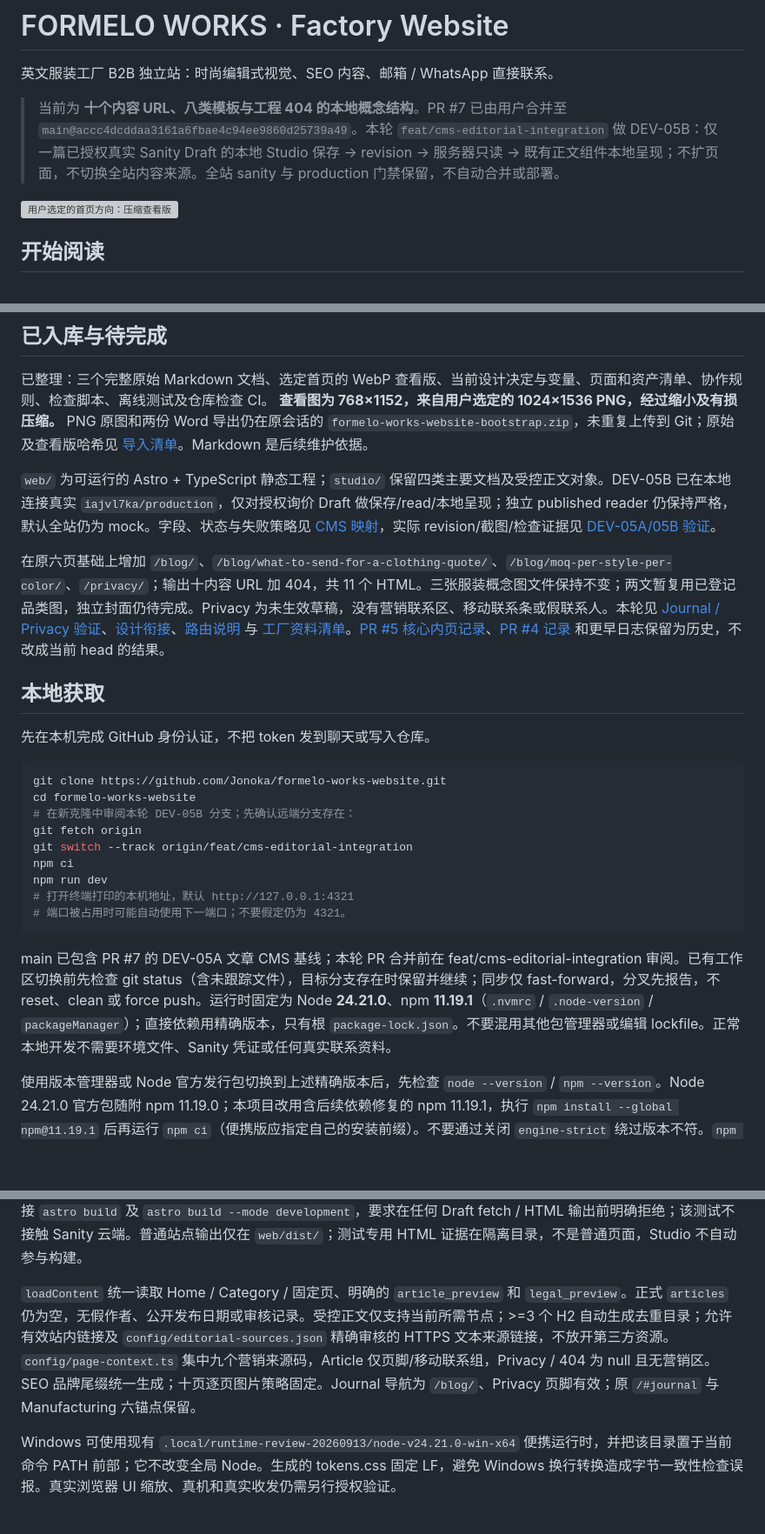
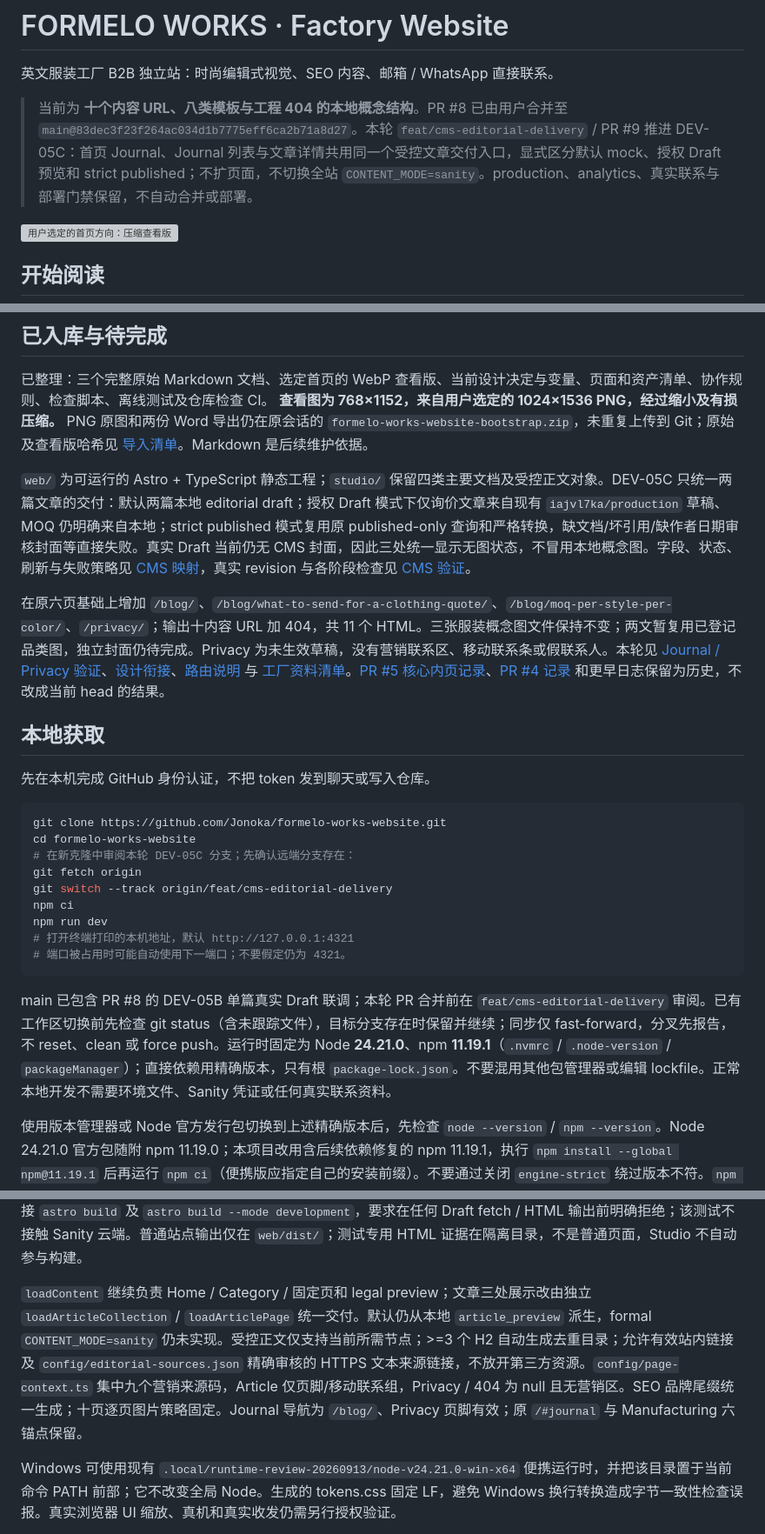
Before and after one commit to Jonoka/formelo-works-website, a Markdown page: README.md, 3 parts joined by grey strips. Shown at 87% size. Drawn GitHub-style; blank space fills up the shorter version; grey boxes are pictures that could not be loaded.

Commit message:
docs(readme): describe DEV-05C unified article delivery

````diff
--- a/README.md
+++ b/README.md
@@ -2,7 +2,7 @@
 
 英文服装工厂 B2B 独立站：时尚编辑式视觉、SEO 内容、邮箱 / WhatsApp 直接联系。
 
-> 当前为 **十个内容 URL、八类模板与工程 404 的本地概念结构**。PR #7 已由用户合并至 `main@accc4dcddaa3161a6fbae4c94ee9860d25739a49`。本轮 `feat/cms-editorial-integration` 做 DEV-05B：仅一篇已授权真实 Sanity Draft 的本地 Studio 保存 → revision → 服务器只读 → 既有正文组件本地呈现；不扩页面，不切换全站内容来源。全站 sanity 与 production 门禁保留，不自动合并或部署。
+> 当前为 **十个内容 URL、八类模板与工程 404 的本地概念结构**。PR #8 已由用户合并至 `main@83dec3f23f264ac034d1b7775eff6ca2b71a8d27`。本轮 `feat/cms-editorial-delivery` / PR #9 推进 DEV-05C：首页 Journal、Journal 列表与文章详情共用同一个受控文章交付入口，显式区分默认 mock、授权 Draft 预览和 strict published；不扩页面，不切换全站 `CONTENT_MODE=sanity`。production、analytics、真实联系与部署门禁保留，不自动合并或部署。
 
 ![用户选定的首页方向：压缩查看版](assets/reference/homepage-selected-v1.webp)
 
@@ -25,7 +25,7 @@ FORMELO WORKS 为临时品牌，T-shirts / Hoodies 为演示品类。工厂负
 已整理：三个完整原始 Markdown 文档、选定首页的 WebP 查看版、当前设计决定与变量、页面和资产清单、协作规则、检查脚本、离线测试及仓库检查 CI。
 **查看图为 768×1152，来自用户选定的 1024×1536 PNG，经过缩小及有损压缩。** PNG 原图和两份 Word 导出仍在原会话的 `formelo-works-website-bootstrap.zip`，未重复上传到 Git；原始及查看版哈希见 [导入清单](docs/reference/import-manifest.json)。Markdown 是后续维护依据。
 
-`web/` 为可运行的 Astro + TypeScript 静态工程；`studio/` 保留四类主要文档及受控正文对象。DEV-05B 已在本地连接真实 `iajvl7ka/production`，仅对授权询价 Draft 做保存/read/本地呈现；独立 published reader 仍保持严格，默认全站仍为 mock。字段、状态与失败策略见 [CMS 映射](docs/development/cms-editorial-mapping.md)，实际 revision/截图/检查证据见 [DEV-05A/05B 验证](docs/operations/cms-editorial-verification.md)。
+`web/` 为可运行的 Astro + TypeScript 静态工程；`studio/` 保留四类主要文档及受控正文对象。DEV-05C 只统一两篇文章的交付：默认两篇本地 editorial draft；授权 Draft 模式下仅询价文章来自现有 `iajvl7ka/production` 草稿、MOQ 仍明确来自本地；strict published 模式复用原 published-only 查询和严格转换，缺文档/坏引用/缺作者日期审核封面等直接失败。真实 Draft 当前仍无 CMS 封面，因此三处统一显示无图状态，不冒用本地概念图。字段、状态、刷新与失败策略见 [CMS 映射](docs/development/cms-editorial-mapping.md)，真实 revision 与各阶段检查见 [CMS 验证](docs/operations/cms-editorial-verification.md)。
 
 在原六页基础上增加 `/blog/`、`/blog/what-to-send-for-a-clothing-quote/`、`/blog/moq-per-style-per-color/`、`/privacy/`；输出十内容 URL 加 404，共 11 个 HTML。三张服装概念图文件保持不变；两文暂复用已登记品类图，独立封面仍待完成。Privacy 为未生效草稿，没有营销联系区、移动联系条或假联系人。本轮见 [Journal / Privacy 验证](docs/operations/journal-privacy-verification.md)、[设计衔接](docs/design/journal-article-legal-handoff.md)、[路由说明](docs/development/routes-and-navigation.md) 与 [工厂资料清单](docs/content/factory-materials-checklist.md)。[PR #5 核心内页记录](docs/operations/core-information-verification.md)、[PR #4 记录](docs/operations/pr-4-category-review.md) 和更早日志保留为历史，不改成当前 head 的结果。
 
@@ -36,16 +36,16 @@ FORMELO WORKS 为临时品牌，T-shirts / Hoodies 为演示品类。工厂负
 ```bash
 git clone https://github.com/Jonoka/formelo-works-website.git
 cd formelo-works-website
-# 在新克隆中审阅本轮 DEV-05B 分支；先确认远端分支存在：
+# 在新克隆中审阅本轮 DEV-05C 分支；先确认远端分支存在：
 git fetch origin
-git switch --track origin/feat/cms-editorial-integration
+git switch --track origin/feat/cms-editorial-delivery
 npm ci
 npm run dev
 # 打开终端打印的本机地址，默认 http://127.0.0.1:4321
 # 端口被占用时可能自动使用下一端口；不要假定仍为 4321。
 ```
 
-main 已包含 PR #7 的 DEV-05A 文章 CMS 基线；本轮 PR 合并前在 feat/cms-editorial-integration 审阅。已有工作区切换前先检查 git status（含未跟踪文件），目标分支存在时保留并继续；同步仅 fast-forward，分叉先报告，不 reset、clean 或 force push。运行时固定为 Node **24.21.0**、npm **11.19.1**（`.nvmrc` / `.node-version` / `packageManager`）；直接依赖用精确版本，只有根 `package-lock.json`。不要混用其他包管理器或编辑 lockfile。正常本地开发不需要环境文件、Sanity 凭证或任何真实联系资料。
+main 已包含 PR #8 的 DEV-05B 单篇真实 Draft 联调；本轮 PR 合并前在 `feat/cms-editorial-delivery` 审阅。已有工作区切换前先检查 git status（含未跟踪文件），目标分支存在时保留并继续；同步仅 fast-forward，分叉先报告，不 reset、clean 或 force push。运行时固定为 Node **24.21.0**、npm **11.19.1**（`.nvmrc` / `.node-version` / `packageManager`）；直接依赖用精确版本，只有根 `package-lock.json`。不要混用其他包管理器或编辑 lockfile。正常本地开发不需要环境文件、Sanity 凭证或任何真实联系资料。
 
 使用版本管理器或 Node 官方发行包切换到上述精确版本后，先检查 `node --version` / `npm --version`。Node 24.21.0 官方包随附 npm 11.19.0；本项目改用含后续依赖修复的 npm 11.19.1，执行 `npm install --global npm@11.19.1` 后再运行 `npm ci`（便携版应指定自己的安装前缀）。不要通过关闭 `engine-strict` 绕过版本不符。`npm run check:runtime` 会核对实际运行版本、两个版本文件、engines、packageManager 与 lockfile 元数据，完整 `verify` 会先执行此检查。旧验证日志按对应运行时和提交保留；本轮没有升级运行时或包版本图，只将已锁定的 groq-js 1.30.3 显式声明为测试依赖，lockfile 由 npm 正常更新。
 
@@ -64,7 +64,7 @@ npm run preview
 
 `verify` 包含 Astro / Studio / 测试代码类型检查、单元与离线 schema 编译、实际 GROQ 内存查询/严格转换、隔离原组件渲染、Draft-build 隔离、实际 production 构建阻断、HTML/内链/服务器信息泄漏检查，以及开发 / 静态服务器的 Chromium 回归。Draft-build 隔离会用假 token + 本地 fetch canary 实际调用根 build、workspace build、直接 `astro build` 及 `astro build --mode development`，要求在任何 Draft fetch / HTML 输出前明确拒绝；该测试不接触 Sanity 云端。普通站点输出仅在 `web/dist/`；测试专用 HTML 证据在隔离目录，不是普通页面，Studio 不自动参与构建。
 
-`loadContent` 统一读取 Home / Category / 固定页、明确的 `article_preview` 和 `legal_preview`。正式 `articles` 仍为空，无假作者、公开发布日期或审核记录。受控正文仅支持当前所需节点；>=3 个 H2 自动生成去重目录；允许有效站内链接及 `config/editorial-sources.json` 精确审核的 HTTPS 文本来源链接，不放开第三方资源。`config/page-context.ts` 集中九个营销来源码，Article 仅页脚/移动联系组，Privacy / 404 为 null 且无营销区。SEO 品牌尾缀统一生成；十页逐页图片策略固定。Journal 导航为 `/blog/`、Privacy 页脚有效；原 `/#journal` 与 Manufacturing 六锚点保留。
+`loadContent` 继续负责 Home / Category / 固定页和 legal preview；文章三处展示改由独立 `loadArticleCollection` / `loadArticlePage` 统一交付。默认仍从本地 `article_preview` 派生，formal `CONTENT_MODE=sanity` 仍未实现。受控正文仅支持当前所需节点；>=3 个 H2 自动生成去重目录；允许有效站内链接及 `config/editorial-sources.json` 精确审核的 HTTPS 文本来源链接，不放开第三方资源。`config/page-context.ts` 集中九个营销来源码，Article 仅页脚/移动联系组，Privacy / 404 为 null 且无营销区。SEO 品牌尾缀统一生成；十页逐页图片策略固定。Journal 导航为 `/blog/`、Privacy 页脚有效；原 `/#journal` 与 Manufacturing 六锚点保留。
 
 Windows 可使用现有 `.local/runtime-review-20260913/node-v24.21.0-win-x64` 便携运行时，并把该目录置于当前命令 PATH 前部；它不改变全局 Node。生成的 tokens.css 固定 LF，避免 Windows 换行转换造成字节一致性检查误报。真实浏览器 UI 缩放、真机和真实收发仍需另行授权验证。
 
````
Also changed, not shown: other parts of README.md (+1 -1 lines).
